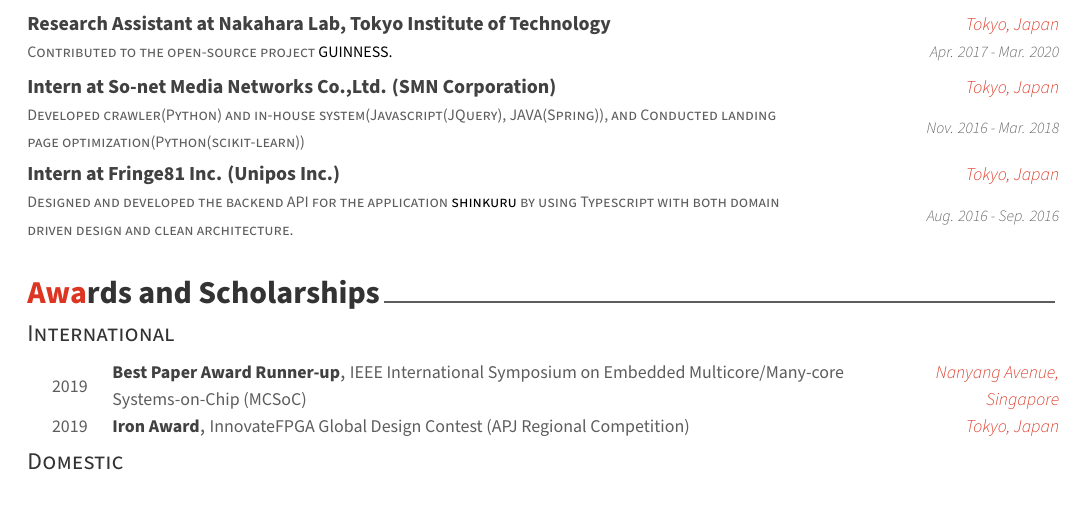
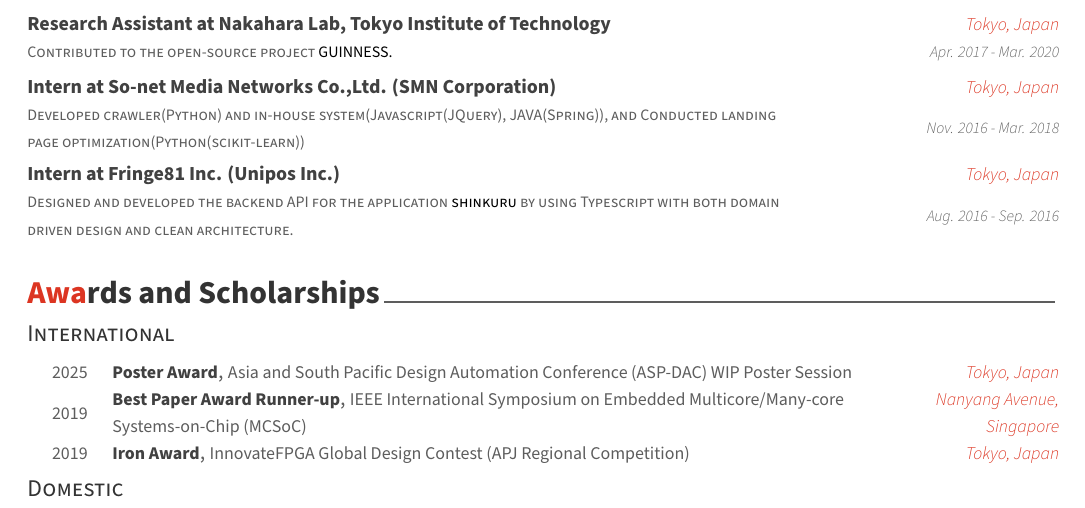
Before and after one commit to shimoshida/CV, a LaTeX CV (resume.tex, which reads resume/04_awards.tex): part of page 1 of 3, cut so that both start at the same text. Compiled offline with XeLaTeX.

Commit message:
Updates from Overleaf

```diff
--- a/resume/04_awards.tex
+++ b/resume/04_awards.tex
@@ -9,6 +9,12 @@
 %-------------------------------------------------------------------------------
 \cvsubsection{International}
 \begin{cvhonors}
+%---------------------------------------------------------
+  \cvhonor
+    {Poster Award} % Award
+    {Asia and South Pacific Design Automation Conference~(ASP-DAC) WIP Poster Session} % Event
+    {Tokyo, Japan} % Location
+    {2025} % Date(s)
 %---------------------------------------------------------
   \cvhonor
     {Best Paper Award Runner-up} % Award
```
